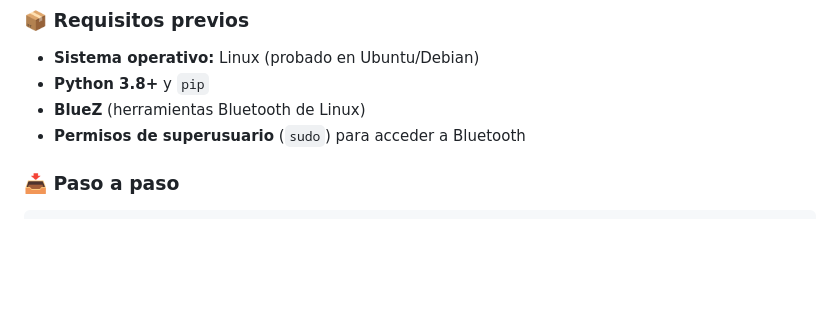
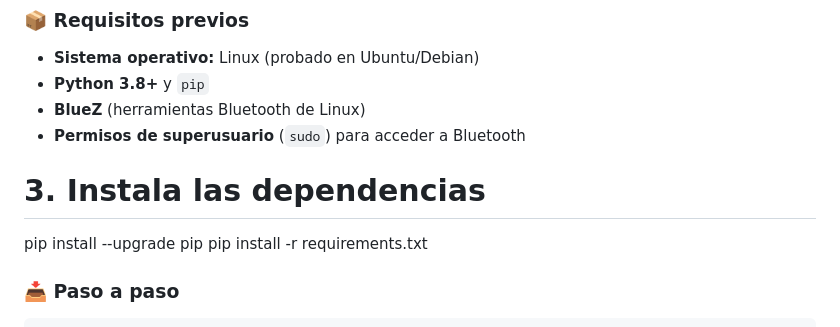
Before and after one commit to aranzazuu/blue-attacker-web, a Markdown page: README.md, the part around the change. Rendered like a GitHub page; blank space fills up the shorter version.

Commit message:
Update README with dependency installation steps
Added installation instructions for dependencies.

```diff
--- a/README.md
+++ b/README.md
@@ -34,6 +34,10 @@
 - **Python 3.8+** y `pip`
 - **BlueZ** (herramientas Bluetooth de Linux)
 - **Permisos de superusuario** (`sudo`) para acceder a Bluetooth
+
+# 3. Instala las dependencias
+pip install --upgrade pip
+pip install -r requirements.txt
 
 ### 📥 Paso a paso
 
```
